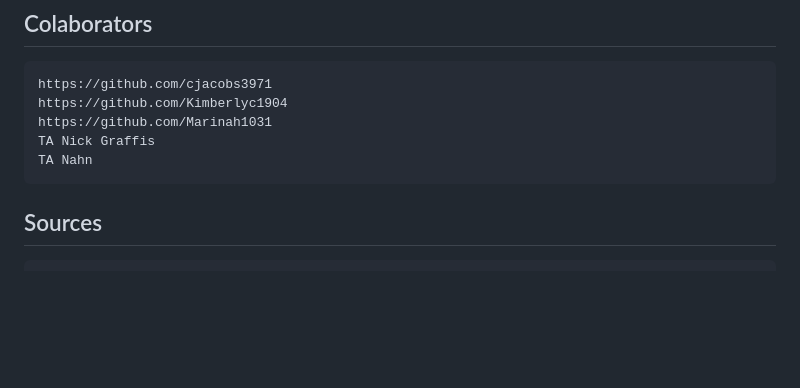
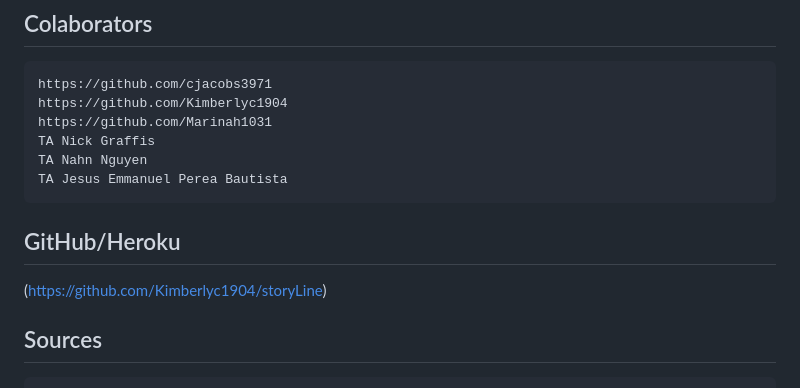
Before and after one commit to Marinah1031/StoryLineMT, a Markdown page: README.md, the part around the change. Drawn GitHub-style; blank space fills up the shorter version.

````diff
--- a/README.md
+++ b/README.md
@@ -64,8 +64,12 @@ https://github.com/cjacobs3971
 https://github.com/Kimberlyc1904
 https://github.com/Marinah1031
 TA Nick Graffis
-TA Nahn
+TA Nahn Nguyen
+TA Jesus Emmanuel Perea Bautista
 ```
+## GitHub/Heroku
+(https://github.com/Kimberlyc1904/storyLine)
+
 
 ## Sources
 ```
````
